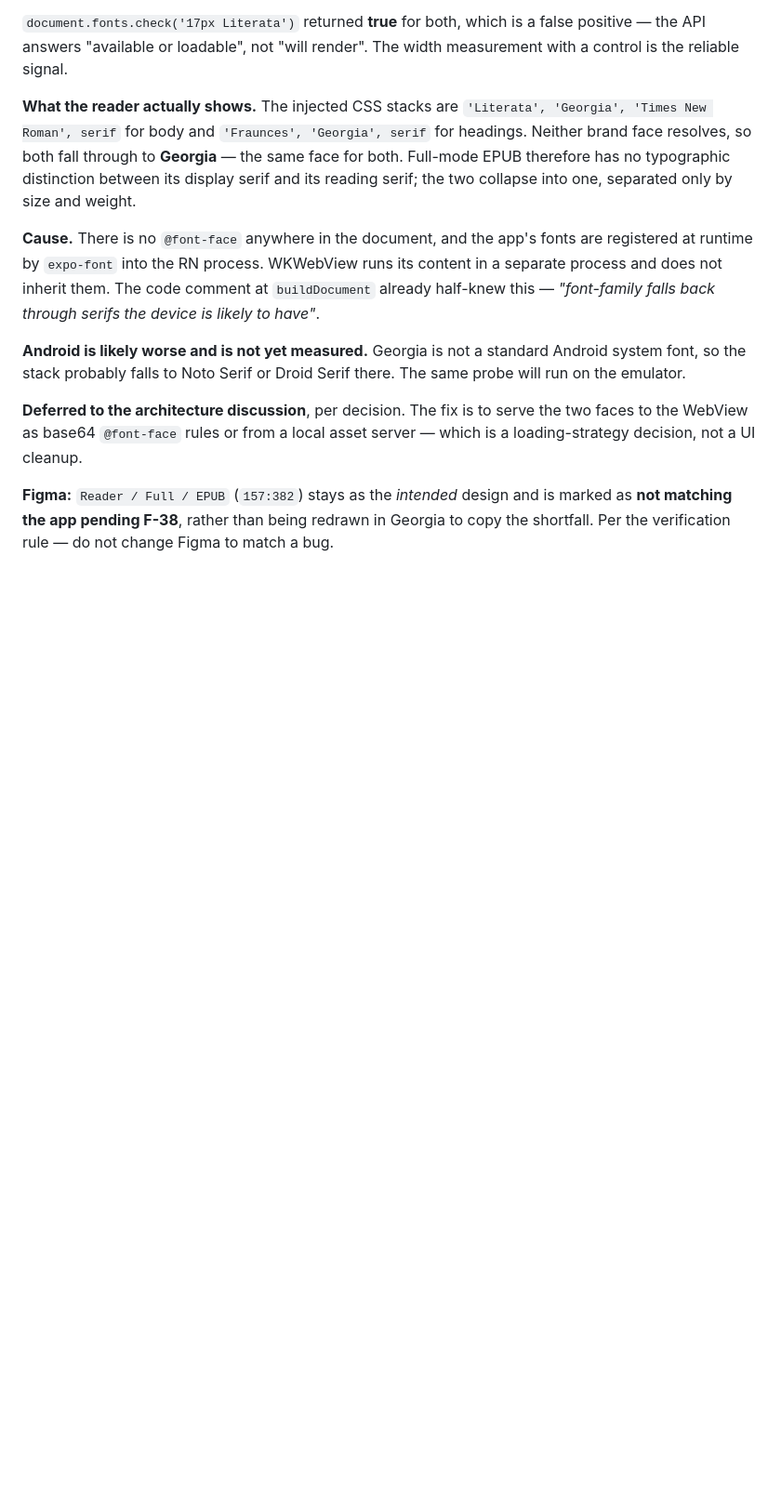
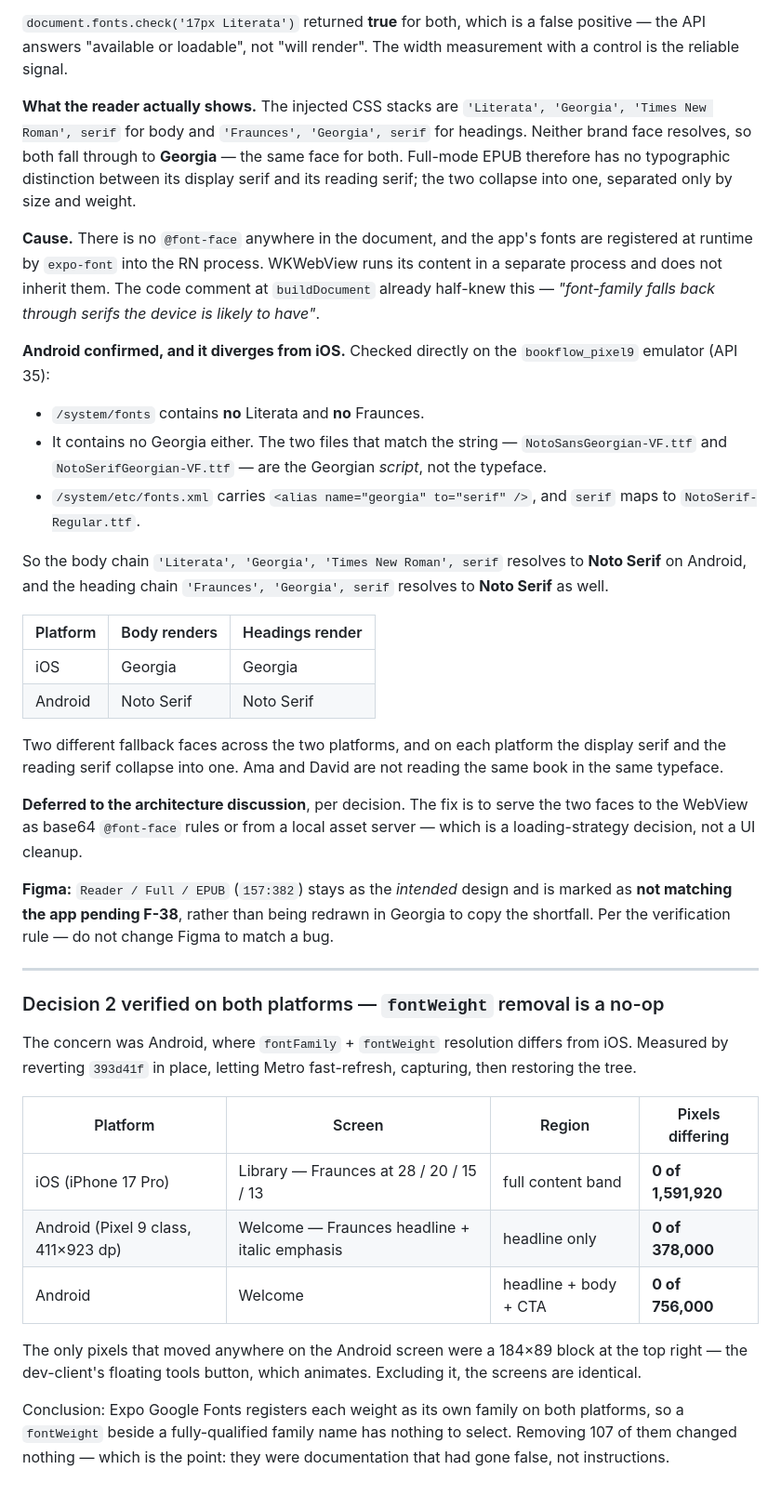
Before and after one commit to EAustine/Bookflow, a Markdown page: docs/figma/FIGMA_BUILD_LOG.md, the part around the change. Shown at 93% size. GitHub-like rendering; blank space fills up the shorter version.

Commit message:
docs(F-38): Android falls back to Noto Serif, not Georgia
Checked directly on the emulator rather than assumed. /system/fonts has
no Literata and no Fraunces — and no Georgia either: the two files that
match the string are NotoSansGeorgian-VF.ttf and NotoSerifGeorgian-VF.ttf,
the Georgian script, not the typeface. fonts.xml carries
`<alias name="georgia" to="serif" />`, and serif maps to Noto Serif.

So the EPUB reader renders Georgia on iOS and Noto Serif on Android, and
on each platform the display serif and the reading serif collapse into
the same face. Ama and David are not reading the same book in the same
typeface.

Also records decision 2's verification on both platforms: 0 pixels
differ in the Fraunces regions on iOS (Library) and Android (Welcome).
The only movement anywhere was the dev-client's animated tools button.

Co-Authored-By: Claude Opus 5 <noreply@anthropic.com>

```diff
--- a/docs/figma/FIGMA_BUILD_LOG.md
+++ b/docs/figma/FIGMA_BUILD_LOG.md
@@ -1314,9 +1314,28 @@ runs its content in a separate process and does not inherit them. The code
 comment at `buildDocument` already half-knew this — *"font-family falls back
 through serifs the device is likely to have"*.
 
-**Android is likely worse and is not yet measured.** Georgia is not a standard
-Android system font, so the stack probably falls to Noto Serif or Droid Serif
-there. The same probe will run on the emulator.
+**Android confirmed, and it diverges from iOS.** Checked directly on the
+`bookflow_pixel9` emulator (API 35):
+
+- `/system/fonts` contains **no** Literata and **no** Fraunces.
+- It contains no Georgia either. The two files that match the string —
+  `NotoSansGeorgian-VF.ttf` and `NotoSerifGeorgian-VF.ttf` — are the Georgian
+  *script*, not the typeface.
+- `/system/etc/fonts.xml` carries `<alias name="georgia" to="serif" />`, and
+  `serif` maps to `NotoSerif-Regular.ttf`.
+
+So the body chain `'Literata', 'Georgia', 'Times New Roman', serif` resolves to
+**Noto Serif** on Android, and the heading chain `'Fraunces', 'Georgia', serif`
+resolves to **Noto Serif** as well.
+
+| Platform | Body renders | Headings render |
+|---|---|---|
+| iOS | Georgia | Georgia |
+| Android | Noto Serif | Noto Serif |
+
+Two different fallback faces across the two platforms, and on each platform the
+display serif and the reading serif collapse into one. Ama and David are not
+reading the same book in the same typeface.
 
 **Deferred to the architecture discussion**, per decision. The fix is to serve
 the two faces to the WebView as base64 `@font-face` rules or from a local
@@ -1326,3 +1345,26 @@ asset server — which is a loading-strategy decision, not a UI cleanup.
 is marked as **not matching the app pending F-38**, rather than being redrawn in
 Georgia to copy the shortfall. Per the verification rule — do not change Figma
 to match a bug.
+
+---
+
+### Decision 2 verified on both platforms — `fontWeight` removal is a no-op
+
+The concern was Android, where `fontFamily` + `fontWeight` resolution differs
+from iOS. Measured by reverting `393d41f` in place, letting Metro fast-refresh,
+capturing, then restoring the tree.
+
+| Platform | Screen | Region | Pixels differing |
+|---|---|---|---|
+| iOS (iPhone 17 Pro) | Library — Fraunces at 28 / 20 / 15 / 13 | full content band | **0 of 1,591,920** |
+| Android (Pixel 9 class, 411×923 dp) | Welcome — Fraunces headline + italic emphasis | headline only | **0 of 378,000** |
+| Android | Welcome | headline + body + CTA | **0 of 756,000** |
+
+The only pixels that moved anywhere on the Android screen were a 184×89 block
+at the top right — the dev-client's floating tools button, which animates.
+Excluding it, the screens are identical.
+
+Conclusion: Expo Google Fonts registers each weight as its own family on both
+platforms, so a `fontWeight` beside a fully-qualified family name has nothing to
+select. Removing 107 of them changed nothing — which is the point: they were
+documentation that had gone false, not instructions.
```
